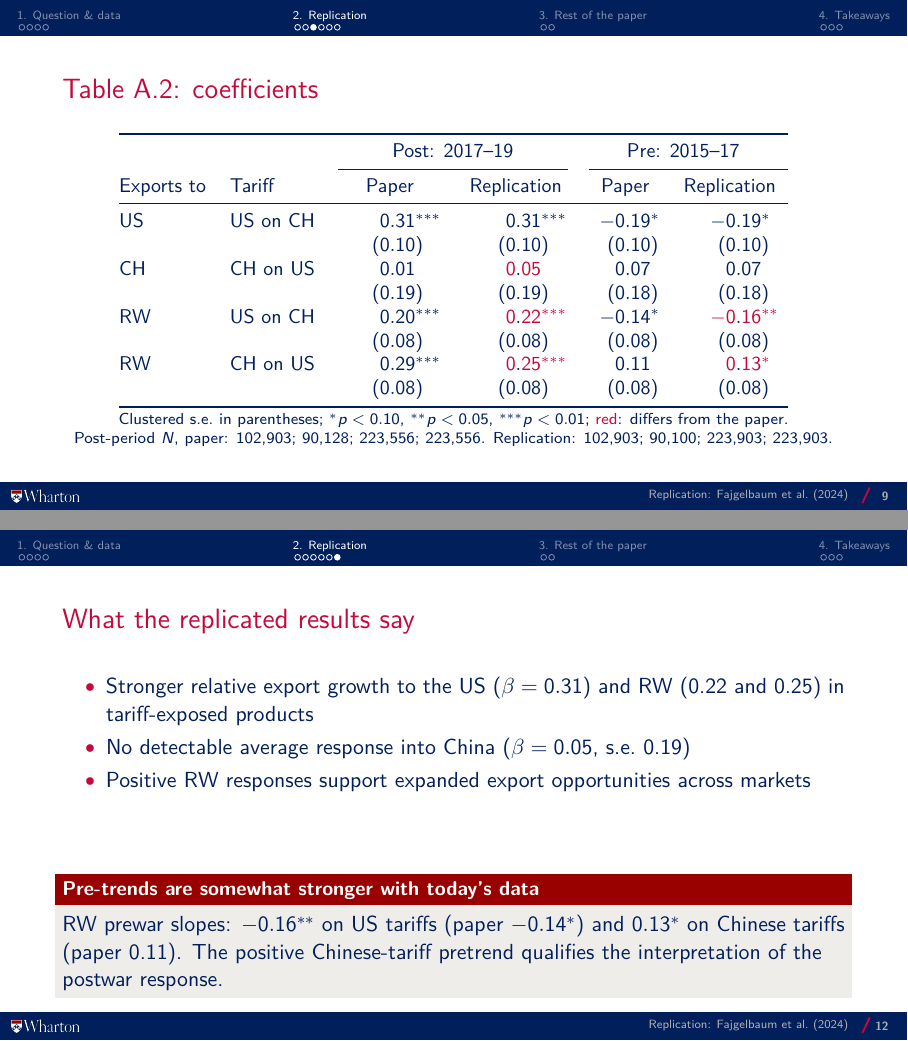
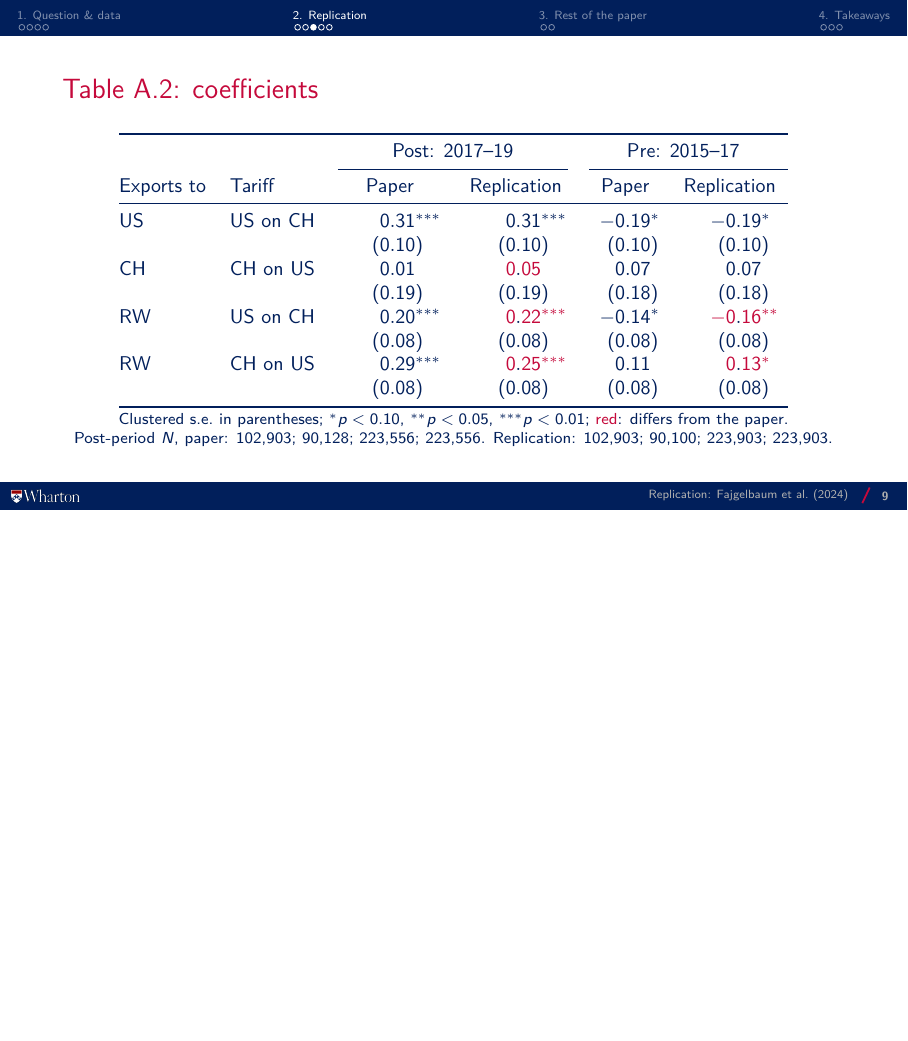
Before and after one commit to akyratzis/STAT-5200---Applied-Econometrics-I, LaTeX slides (Replication Study/Presentation/Replication Study - Presentation.tex): pages 9 and 12 of 17 before the commit and page 9 of 16 after it, the two joined at a grey line, the shorter picture padded with empty space. Compiled offline with pdfLaTeX.

Commit message:
Remove the 'What the replicated results say' slide
Point the Table A.2 note to the takeaways for the prewar caveat; renumber
and retime the notes (about 9 minutes).

```diff
--- a/Replication Study/Presentation/Replication Study - Presentation.tex
+++ b/Replication Study/Presentation/Replication Study - Presentation.tex
@@ -440,7 +440,7 @@ Replication: 102{,}903; 90{,}100; 223{,}903; 223{,}903.\par}
 \\[0.6em]
   \cue{war-period columns} The positive US and rest-of-world responses retain their statistical significance. The response into China remains statistically insignificant.
 \\[0.6em]
-  \cue{prewar columns} The prewar rest-of-world estimates change slightly and become more statistically significant. We return to their interpretation shortly.
+  \cue{prewar columns} The prewar rest-of-world estimates change slightly and become more statistically significant. We return to this point in the takeaways.
 \\[0.6em]
   \cue{bottom of table} Standard errors match at the displayed precision, and sample sizes remain very close.}
 \end{frame}
@@ -503,35 +503,13 @@ Replication: 102{,}903; 90{,}100; 223{,}903; 223{,}903.\par}
   \cue{numbers below} The Chinese export response matches at minus 1.34. For US exports, we obtain minus 3.00, compared with minus 2.98 in the paper. The bilateral results are therefore reproduced closely as well.}
 \end{frame}
 
-\begin{frame}{What the replicated results say}
-\begin{itemize}
-  \item Stronger relative export growth to the US ($\beta = 0.31$)
-        and RW (0.22 and 0.25) in tariff-exposed products
-  \item No detectable average response into China ($\beta = 0.05$, s.e.\ 0.19)
-  \item Positive RW responses support expanded export opportunities
-        across markets
-\end{itemize}
-\framefill
-\begin{alertblock}{Pre-trends are somewhat stronger with today's data}
-RW prewar slopes: $-0.16^{**}$ on US tariffs (paper $-0.14^{*}$) and
-$0.13^{*}$ on Chinese tariffs (paper 0.11). The positive Chinese-tariff
-pretrend qualifies the interpretation of the postwar response.
-\end{alertblock}
-\note{\notehead{12. What the replicated results say}{0:55}{7:35}
-  \cue{first three bullets} Together, the results support the paper's finding of stronger bystander export growth to the US and the rest of the world in tariff-exposed products. There is no detectable average response into China.
-\\[0.6em]
-  The positive rest-of-world estimates suggest that bystanders gained export opportunities beyond redirecting sales toward the US. These estimates describe relative growth across products; they do not measure the overall change in world trade.
-\\[0.6em]
-  \cue{red box} The updated data also reveal stronger prewar relationships. In particular, products later facing higher Chinese tariffs already had stronger export growth to the rest of the world. Some of the postwar response may therefore reflect an existing trend, which qualifies the causal interpretation.}
-\end{frame}
-
 %%% ==================================================================
 \section[3. Rest of the paper]{The rest of the paper}
 %%% ==================================================================
 
 \begin{frame}[c]{Outline}
 \sectionoutline{3}
-\note{\notehead{13. Outline: section 3}{0:10}{7:45}
+\note{\notehead{12. Outline: section 3}{0:10}{6:50}
   \cue{highlighted section} We turn briefly to the paper's broader analysis, which falls outside our replication.}
 \end{frame}
 
```
Also changed, not shown: Replication Study/Presentation/Replication Study - Presentation.tex (10 more changed lines).
